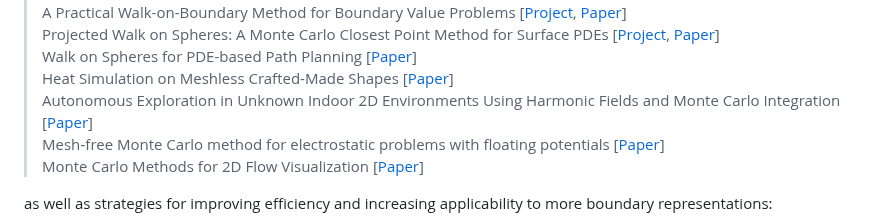
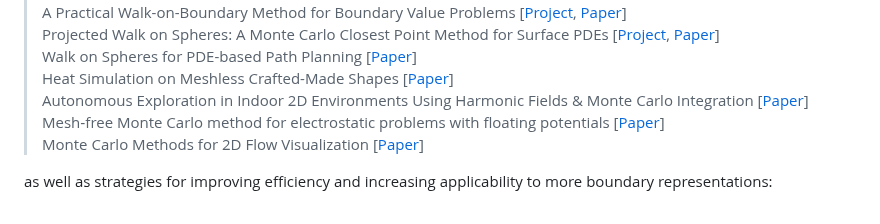
Before and after one commit to rohan-sawhney/mcgp-resources, a Markdown page: README.md, the part around the change. GitHub-like rendering.

Commit message:
Update paper title in README.md for clarity

```diff
--- a/README.md
+++ b/README.md
@@ -56,7 +56,7 @@ WoS has recently seen growing interest in computer graphics, as it shares many c
 > Projected Walk on Spheres: A Monte Carlo Closest Point Method for Surface PDEs [[Project](https://rsugimoto.net/ProjectedWalkOnSpheres/), [Paper](https://rsugimoto.net/ProjectedWalkOnSpheres/ProjectedWalkOnSpheres.pdf)]\
 > Walk on Spheres for PDE-based Path Planning [[Paper](https://arxiv.org/pdf/2406.01713)]\
 > Heat Simulation on Meshless Crafted-Made Shapes [[Paper](https://dl.acm.org/doi/pdf/10.1145/3623264.3624457?casa_token=xzk76-QIKEsAAAAA:Le6WPwP9lhf9HrVZj9Ueyvbb2aZUq514VHryxtHE55z63bWW7FfeHf8-6MrI5vQEN1YTlcadf3-3)]\
-> Autonomous Exploration in Unknown Indoor 2D Environments Using Harmonic Fields and Monte Carlo Integration [[Paper](https://www.mdpi.com/1424-8220/25/16/4894)]\
+> Autonomous Exploration in Indoor 2D Environments Using Harmonic Fields \& Monte Carlo Integration [[Paper](https://www.mdpi.com/1424-8220/25/16/4894)]\
 > Mesh‐free Monte Carlo method for electrostatic problems with floating potentials [[Paper](https://ietresearch.onlinelibrary.wiley.com/doi/pdf/10.1049/hve2.12468)]\
 > Monte Carlo Methods for 2D Flow Visualization [[Paper](https://vc.tf.fau.de/publications/Tian25EuroVisShort/Tian25EuroVisShort.pdf)]
 
```
